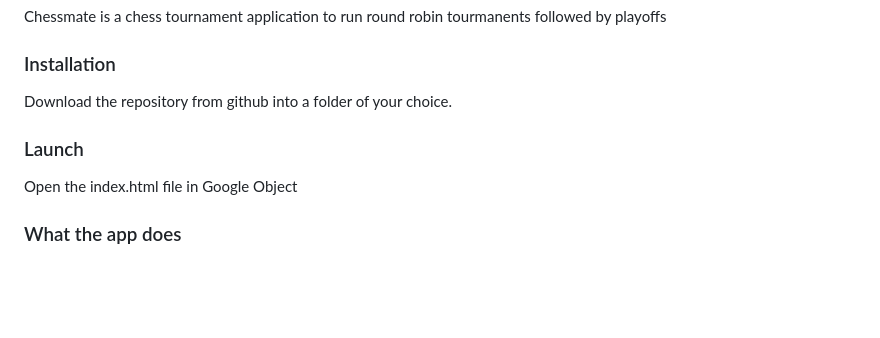
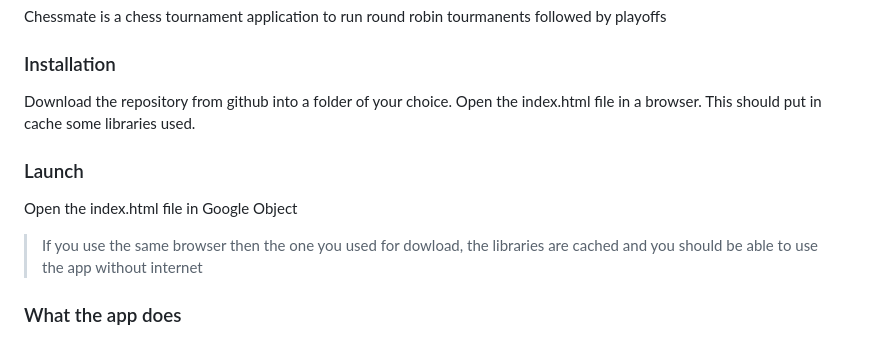
Before and after one commit to marcomerens/chessmate, a Markdown page: README.MD, the part around the change. Rendered like a GitHub page; blank space fills up the shorter version.

Commit message:
initial commit

```diff
--- a/README.MD
+++ b/README.MD
@@ -6,11 +6,14 @@ Chessmate is a chess tournament application to run round robin tourmanents follo
 ### Installation
 
 Download the repository from github into a folder of your choice.
+Open the index.html file in a browser. This should put in cache some libraries used.
 
 
 ### Launch
 
 Open the index.html file in Google Object
+
+> If you use the same browser then the one you used for dowload, the libraries are cached and you should be able to use the app without internet
 
 
 ### What the app does
```
